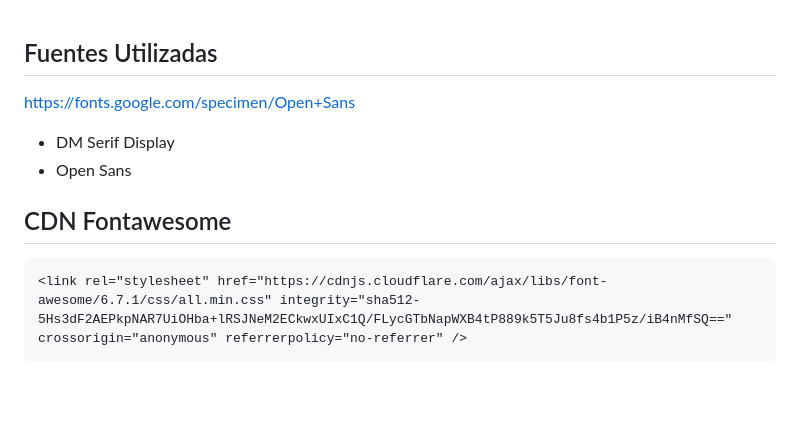
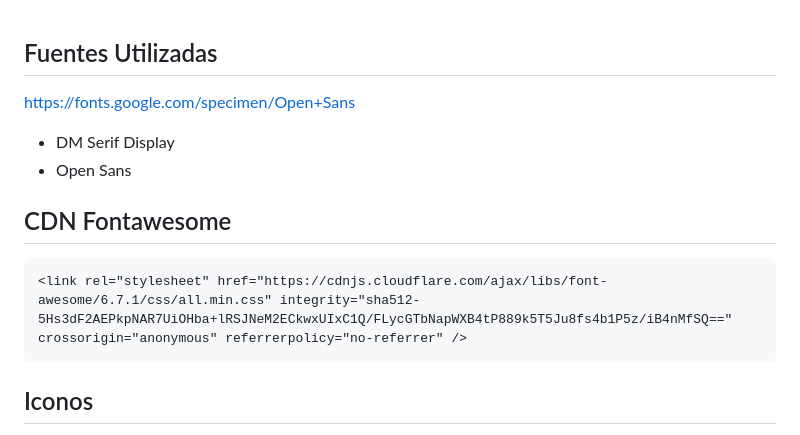
Before and after one commit to roberto-aq/adventurero-static, a Markdown page: info.md, the part around one of its changes. GitHub-like rendering; blank space fills up the shorter version.

Commit message:
Añadidos iconos faltantes

````diff
--- a/info.md
+++ b/info.md
@@ -1,11 +1,15 @@
 ## Fuentes Utilizadas
+
 https://fonts.google.com/specimen/Open+Sans
+
 - DM Serif Display
 - Open Sans
 
 ## CDN Fontawesome
+
 ```
 <link rel="stylesheet" href="https://cdnjs.cloudflare.com/ajax/libs/font-awesome/6.7.1/css/all.min.css" integrity="sha512-5Hs3dF2AEPkpNAR7UiOHba+lRSJNeM2ECkwxUIxC1Q/FLycGTbNapWXB4tP889k5T5Ju8fs4b1P5z/iB4nMfSQ==" crossorigin="anonymous" referrerpolicy="no-referrer" />
 ```
 
+## Iconos
 
````
Also changed, not shown: other parts of info.md (+5 -4 lines).
